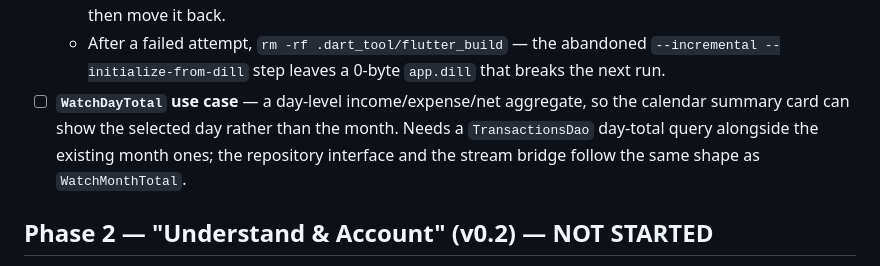
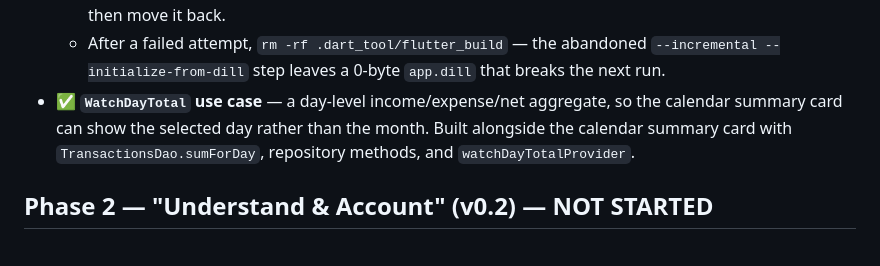
Before and after one commit to mryekhaung/Ledgerly-2026, a Markdown page: docs/Roadmap.md, the part around the change. Drawn GitHub-style.

Commit message:
docs(roadmap): mark WatchDayTotal use case as completed

```diff
--- a/docs/Roadmap.md
+++ b/docs/Roadmap.md
@@ -180,7 +180,7 @@ Every `lib/features/*` folder named below exists but holds only `.gitkeep` scaff
 - ℹ **On this dev box, `flutter run` / `flutter build` can be blocked by OS-level named-pipe exhaustion** (`CreateFile failed 231 (All pipe instances are busy.)`) — `CreateNamedPipeW` runs out of instances machine-wide, so the tool cannot spawn its first child process. Proved with a bare `Process.run` probe that fails even outside the sandbox and after `adb kill-server`. Unrelated to the project. Run the build from a terminal outside the agent's process tree, or reboot to reset the pipe instance table.
   - Shortcut while the localizations are already generated: temporarily `mv l10n.yaml .l10n.yaml.buildskip` so the build skips the `gen_localizations` target (which spawns `dart format`), then move it back.
   - After a failed attempt, `rm -rf .dart_tool/flutter_build` — the abandoned `--incremental --initialize-from-dill` step leaves a 0-byte `app.dill` that breaks the next run.
-- ☐ **`WatchDayTotal` use case** — a day-level income/expense/net aggregate, so the calendar summary card can show the selected day rather than the month. Needs a `TransactionsDao` day-total query alongside the existing month ones; the repository interface and the stream bridge follow the same shape as `WatchMonthTotal`.
+- ✅ **`WatchDayTotal` use case** — a day-level income/expense/net aggregate, so the calendar summary card can show the selected day rather than the month. Built alongside the calendar summary card with `TransactionsDao.sumForDay`, repository methods, and `watchDayTotalProvider`.
 
 ## Phase 2 — "Understand & Account" (v0.2) — NOT STARTED
 
```
